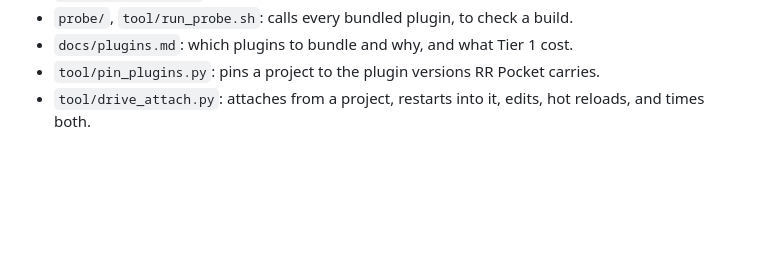
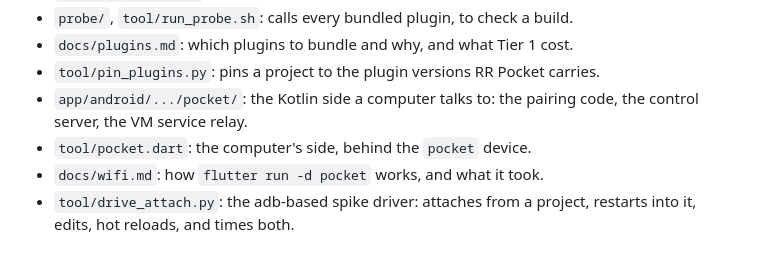
Before and after one commit to SoFluffyOS/rr_pocket, a Markdown page: README.md, the part around the change printed below. Drawn GitHub-style; blank space fills up the shorter version.

```diff
--- a/README.md
+++ b/README.md
@@ -73,5 +79,9 @@ the new APK and run `tool/run_probe.sh`; it fails on any `MISSING`.
 - `docs/plugins.md`: which plugins to bundle and why, and what Tier 1 cost.
 - `tool/pin_plugins.py`: pins a project to the plugin versions RR Pocket
   carries.
-- `tool/drive_attach.py`: attaches from a project, restarts into it, edits,
-  hot reloads, and times both.
+- `app/android/.../pocket/`: the Kotlin side a computer talks to: the
+  pairing code, the control server, the VM service relay.
+- `tool/pocket.dart`: the computer's side, behind the `pocket` device.
+- `docs/wifi.md`: how `flutter run -d pocket` works, and what it took.
+- `tool/drive_attach.py`: the adb-based spike driver: attaches from a
+  project, restarts into it, edits, hot reloads, and times both.
```
Also changed, not shown: other parts of README.md (+25 -19 lines), docs/wifi.md (added, +99 -0 lines), branding/screenshot.png.
